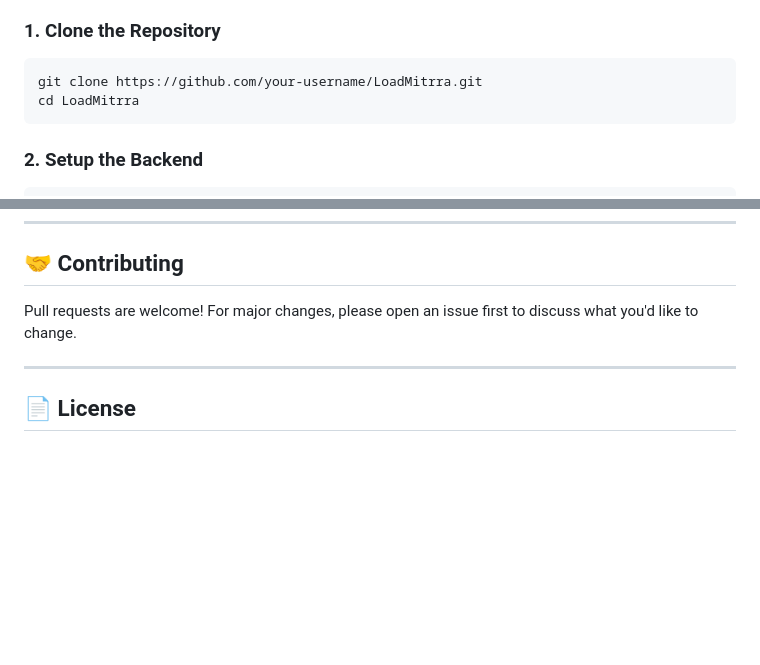
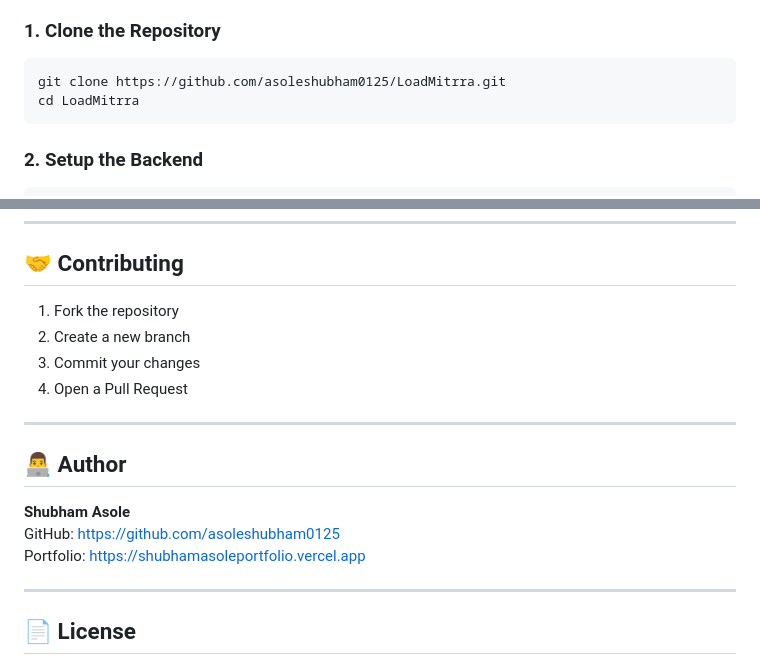
Before and after one commit to asoleshubham0125/LoadMitrraApp, a Markdown page: README.md, 2 parts joined by grey strips. GitHub-like rendering; blank space fills up the shorter version.

Commit message:
Fix README merge conflicts

````diff
--- a/README.md
+++ b/README.md
@@ -279,7 +279,7 @@ LoadMitrra/
 
 ### 1. Clone the Repository
 ```bash
-git clone https://github.com/your-username/LoadMitrra.git
+git clone https://github.com/asoleshubham0125/LoadMitrra.git
 cd LoadMitrra
 ```
 
@@ -388,7 +388,18 @@ creates    accepts          picks             marks          marks done
 
 ## 🤝 Contributing
 
-Pull requests are welcome! For major changes, please open an issue first to discuss what you'd like to change.
+1. Fork the repository
+2. Create a new branch
+3. Commit your changes
+4. Open a Pull Request
+
+---
+
+## 👨‍💻 Author
+
+**Shubham Asole**
+GitHub: https://github.com/asoleshubham0125
+Portfolio: https://shubhamasoleportfolio.vercel.app
 
 ---
 
````
